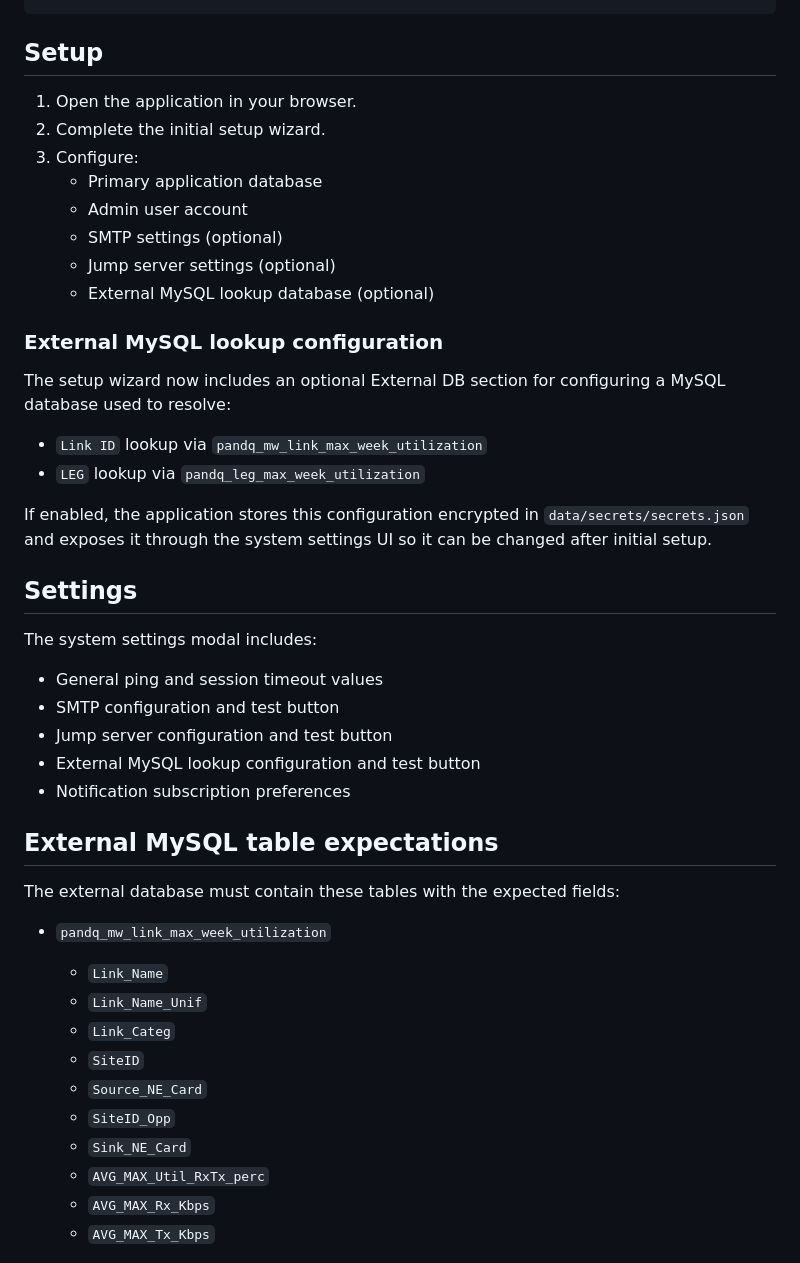
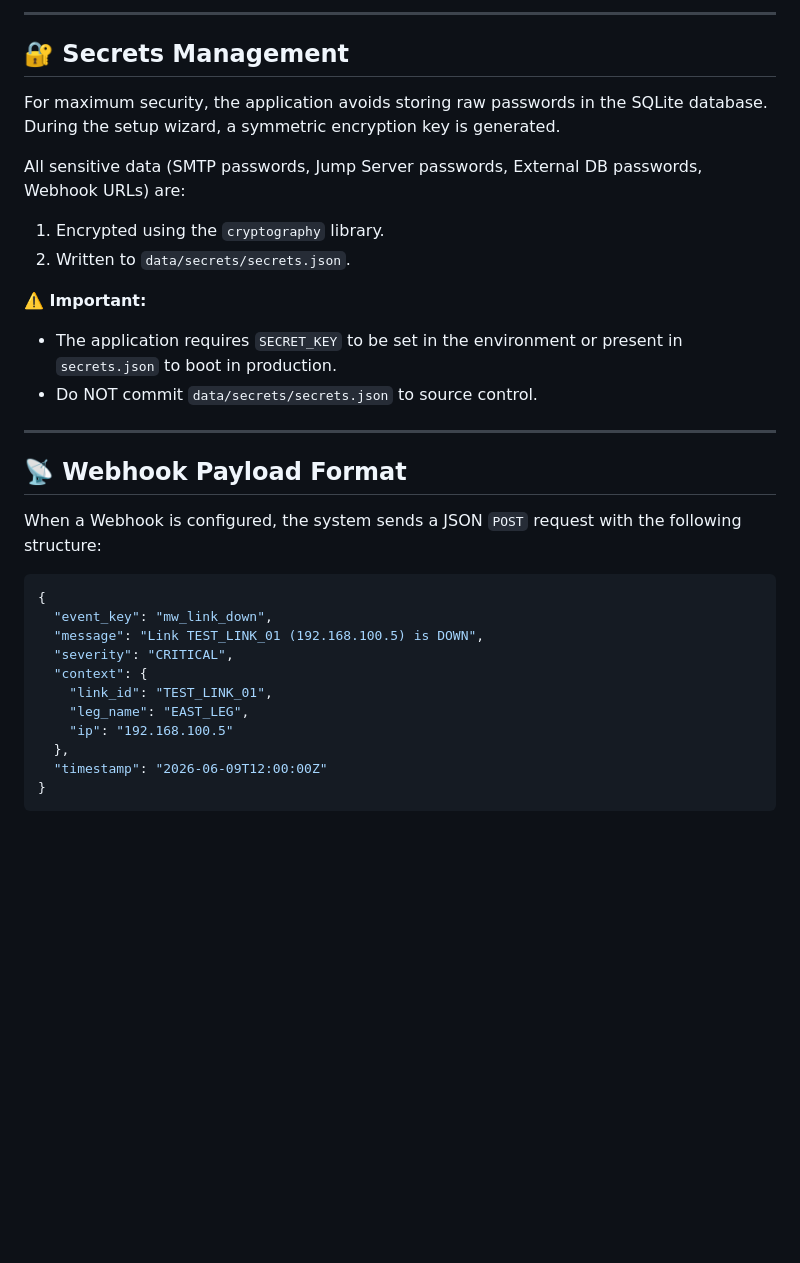
Before and after one commit to ahmadteeb/microwave-backup-monitor-system, a Markdown page: README.md, the part around one of its changes. Drawn GitHub-style; blank space fills up the shorter version.

Commit message:
docs: write comprehensive documentation in README

````diff
--- a/README.md
+++ b/README.md
@@ -44,48 +112,33 @@ gunicorn --worker-class eventlet -w 1 -b 0.0.0.0:5000 run:app
+---
+
+## 🔐 Secrets Management
+
+For maximum security, the application avoids storing raw passwords in the SQLite database. During the setup wizard, a symmetric encryption key is generated.
+
+All sensitive data (SMTP passwords, Jump Server passwords, External DB passwords, Webhook URLs) are:
+1. Encrypted using the `cryptography` library.
+2. Written to `data/secrets/secrets.json`.
+
+**⚠️ Important:**
+- The application requires `SECRET_KEY` to be set in the environment or present in `secrets.json` to boot in production.
+- Do NOT commit `data/secrets/secrets.json` to source control.
+
+---
+
+## 📡 Webhook Payload Format
+
+When a Webhook is configured, the system sends a JSON `POST` request with the following structure:
+
+```json
+{
+  "event_key": "mw_link_down",
+  "message": "Link TEST_LINK_01 (192.168.100.5) is DOWN",
+  "severity": "CRITICAL",
+  "context": {
+    "link_id": "TEST_LINK_01",
+    "leg_name": "EAST_LEG",
+    "ip": "192.168.100.5"
+  },
+  "timestamp": "2026-06-09T12:00:00Z"
+}
 ```
-
-## Setup
-
-1. Open the application in your browser.
-2. Complete the initial setup wizard.
-3. Configure:
-   - Primary application database
-   - Admin user account
-   - SMTP settings (optional)
-   - Jump server settings (optional)
-   - External MySQL lookup database (optional)
-
-### External MySQL lookup configuration
-
-The setup wizard now includes an optional External DB section for configuring a MySQL database used to resolve:
-
-- `Link ID` lookup via `pandq_mw_link_max_week_utilization`
-- `LEG` lookup via `pandq_leg_max_week_utilization`
-
-If enabled, the application stores this configuration encrypted in `data/secrets/secrets.json` and exposes it through the system settings UI so it can be changed after initial setup.
-
-## Settings
-
-The system settings modal includes:
-
-- General ping and session timeout values
-- SMTP configuration and test button
-- Jump server configuration and test button
-- External MySQL lookup configuration and test button
-- Notification subscription preferences
-
-## External MySQL table expectations
-
-The external database must contain these tables with the expected fields:
-
-- `pandq_mw_link_max_week_utilization`
-  - `Link_Name`
-  - `Link_Name_Unif`
-  - `Link_Categ`
-  - `SiteID`
-  - `Source_NE_Card`
-  - `SiteID_Opp`
-  - `Sink_NE_Card`
-  - `AVG_MAX_Util_RxTx_perc`
-  - `AVG_MAX_Rx_Kbps`
-  - `AVG_MAX_Tx_Kbps`
-
````
Also changed, not shown: other parts of README.md (+95 -53 lines).
